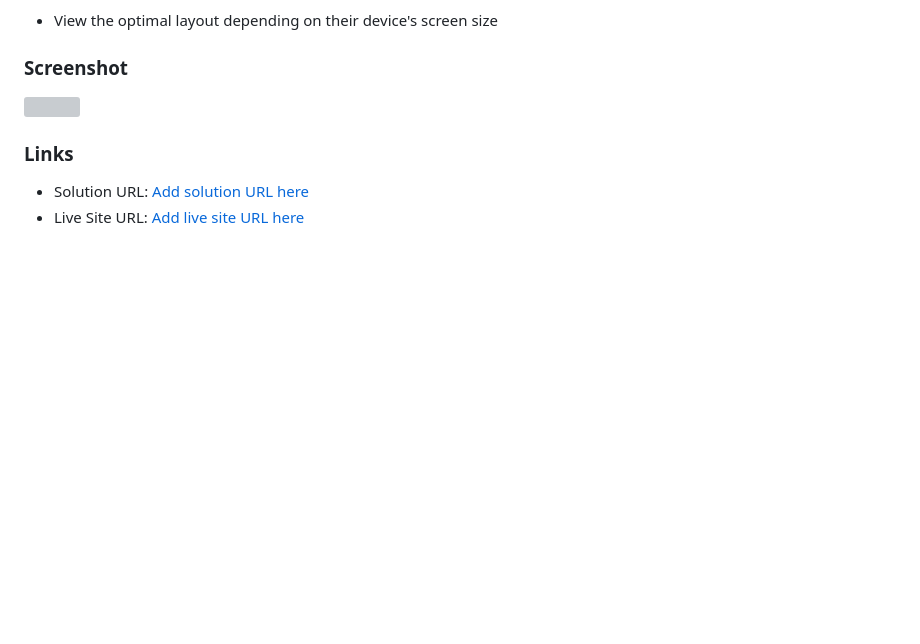
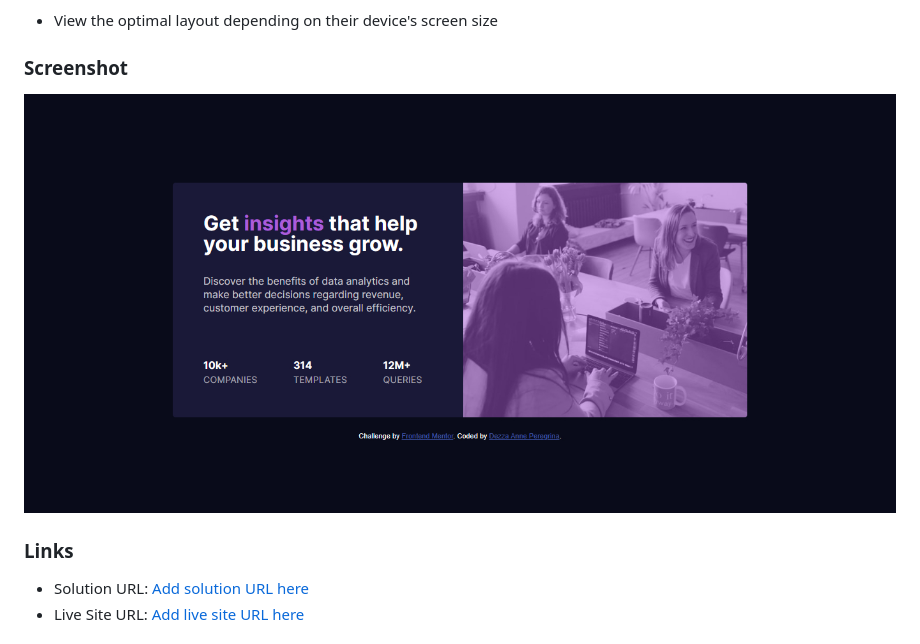
Before and after one commit to DezzaAnnePeregrina/Stats-Preview-Card-Component, a Markdown page: README.md, the part around the change printed below. Drawn GitHub-style; pictures changed too: images/screencapture-127-0-0-1-5500-index-html-2023-06-30-19_27_34.jpg (added); blank space fills up the shorter version; grey boxes are pictures that could not be loaded.

```diff
--- a/README.md
+++ b/README.md
@@ -23,7 +23,7 @@ Users should be able to:
 
 ### Screenshot
 
-![](./screenshot.jpg)
+![](./images/screencapture-127-0-0-1-5500-index-html-2023-06-30-19_27_34.jpg)
 
 ### Links
 
```
Also changed, not shown: other parts of README.md (+3 -3 lines), 1 other file.
